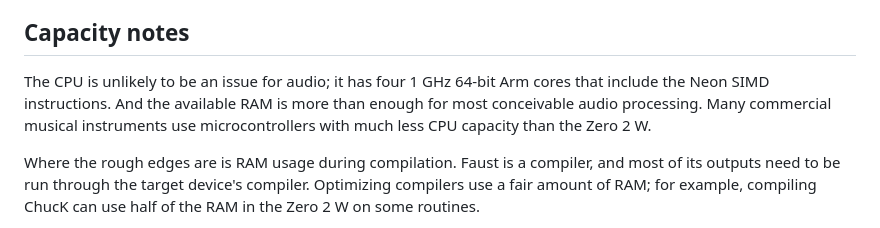
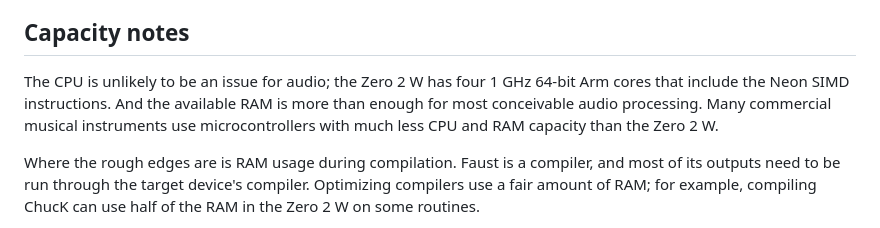
Before and after one commit to AlgoCompSynth/CLAMS, a Markdown page: README.md, the part around the change. Rendered like a GitHub page.

```diff
--- a/README.md
+++ b/README.md
@@ -110,10 +110,10 @@ focus at this time is exploring the capacity boundaries of the Raspberry Pi Zero
 
 ## Capacity notes
 
-The CPU is unlikely to be an issue for audio; it has four 1 GHz 64-bit Arm cores
-that include the Neon SIMD instructions. And the available RAM is more than enough
+The CPU is unlikely to be an issue for audio; the Zero 2 W has four 1 GHz 64-bit Arm
+cores that include the Neon SIMD instructions. And the available RAM is more than enough
 for most conceivable audio processing. Many commercial musical instruments use
-microcontrollers with much less CPU capacity than the Zero 2 W.
+microcontrollers with much less CPU and RAM capacity than the Zero 2 W.
 
 Where the rough edges are is RAM usage during compilation. Faust is a compiler,
 and most of its outputs need to be run through the target device's compiler.
```
